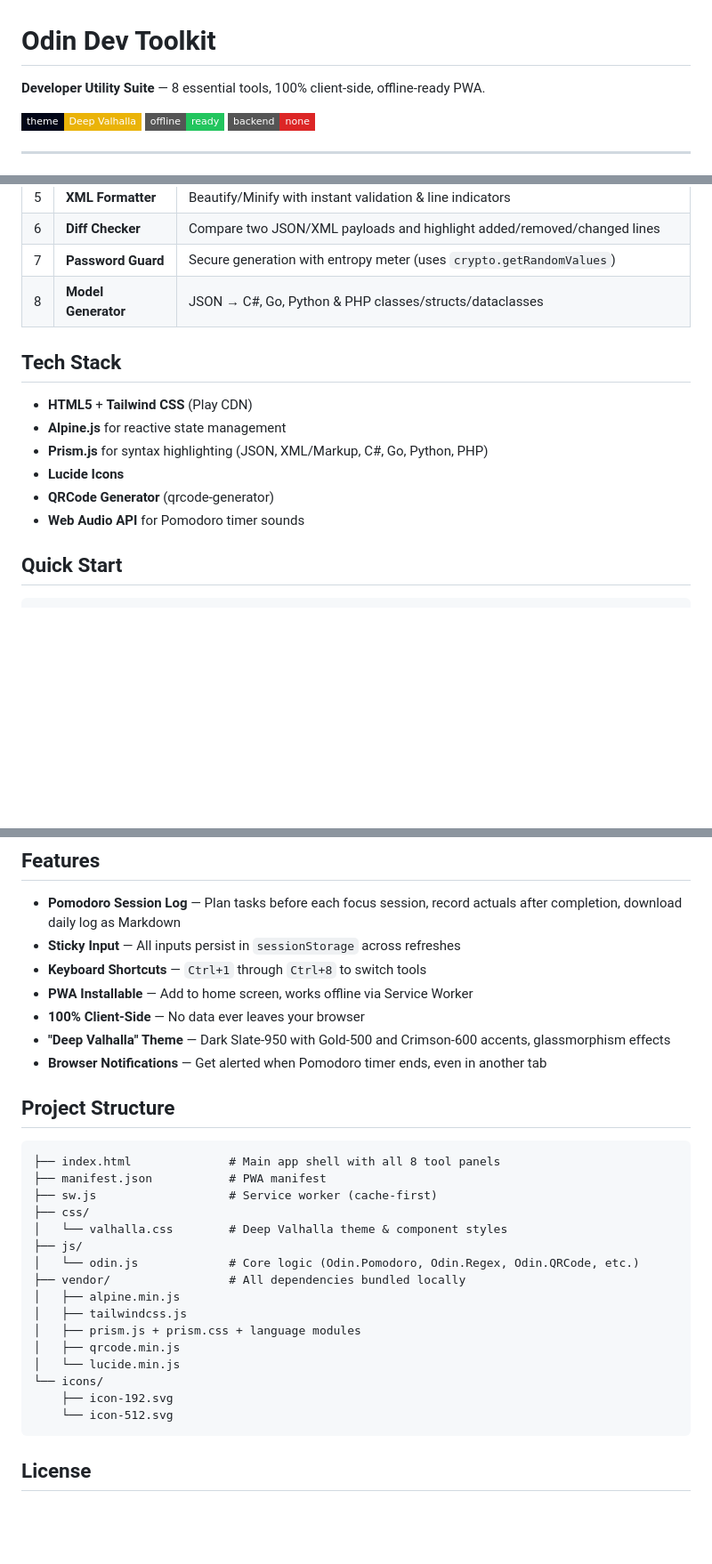
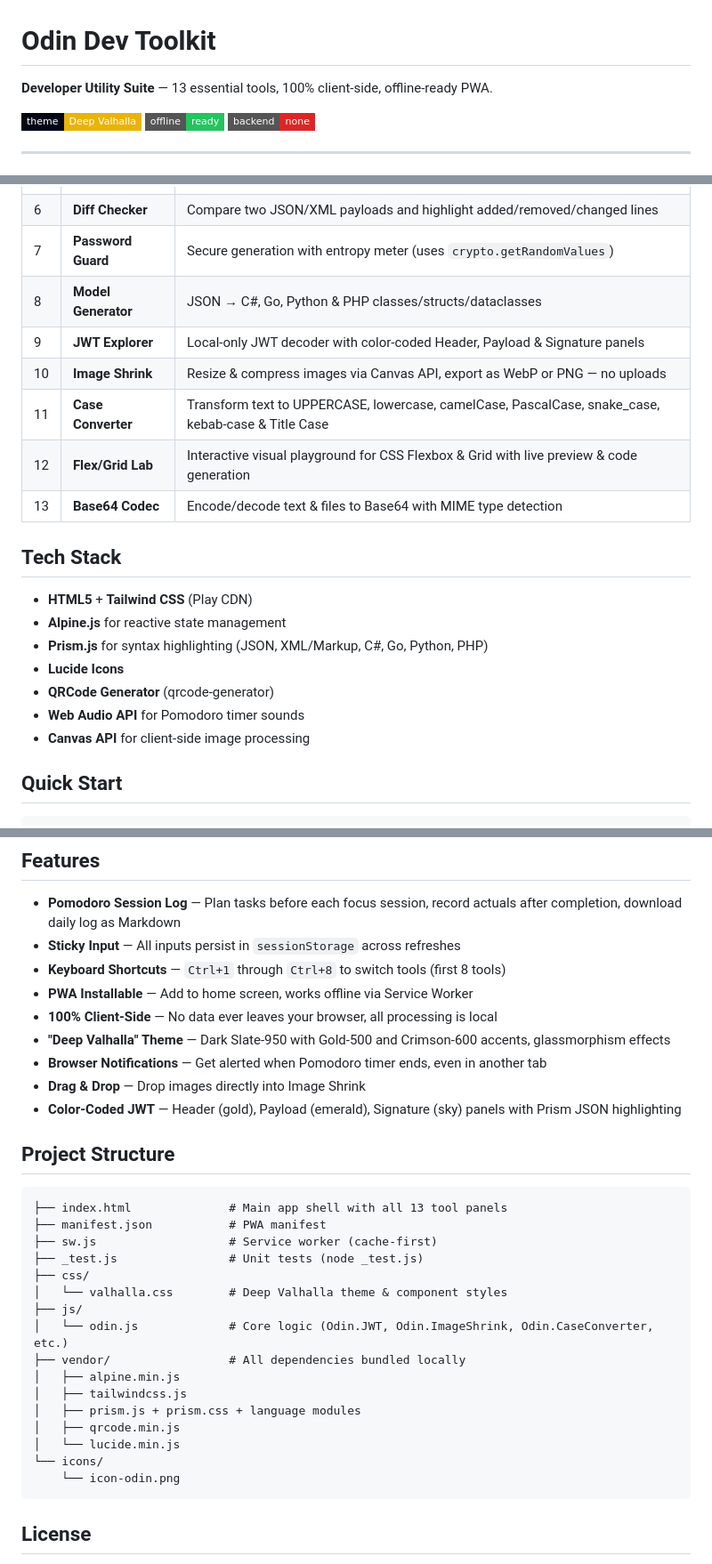
Before and after one commit to noerarief23/Odin-Dev-Toolkit, a Markdown page: README.md, 3 parts joined by grey strips. Shown at 89% size. Drawn GitHub-style; badges without logos; blank space fills up the shorter version.

Commit message:
feat: Update README to reflect new tools and enhancements in the Odin Dev Toolkit

````diff
--- a/README.md
+++ b/README.md
@@ -1,6 +1,6 @@
 # Odin Dev Toolkit
 
-**Developer Utility Suite** — 8 essential tools, 100% client-side, offline-ready PWA.
+**Developer Utility Suite** — 13 essential tools, 100% client-side, offline-ready PWA.
 
 ![Theme: Deep Valhalla](https://img.shields.io/badge/theme-Deep%20Valhalla-020617?style=flat-square&labelColor=020617&color=eab308)
 ![Offline Ready](https://img.shields.io/badge/offline-ready-22c55e?style=flat-square)
@@ -20,6 +20,11 @@
 | 6 | **Diff Checker** | Compare two JSON/XML payloads and highlight added/removed/changed lines |
 | 7 | **Password Guard** | Secure generation with entropy meter (uses `crypto.getRandomValues`) |
 | 8 | **Model Generator** | JSON → C#, Go, Python & PHP classes/structs/dataclasses |
+| 9 | **JWT Explorer** | Local-only JWT decoder with color-coded Header, Payload & Signature panels |
+| 10 | **Image Shrink** | Resize & compress images via Canvas API, export as WebP or PNG — no uploads |
+| 11 | **Case Converter** | Transform text to UPPERCASE, lowercase, camelCase, PascalCase, snake_case, kebab-case & Title Case |
+| 12 | **Flex/Grid Lab** | Interactive visual playground for CSS Flexbox & Grid with live preview & code generation |
+| 13 | **Base64 Codec** | Encode/decode text & files to Base64 with MIME type detection |
 
 ## Tech Stack
 
@@ -29,6 +34,7 @@
 - **Lucide Icons**
 - **QRCode Generator** (qrcode-generator)
 - **Web Audio API** for Pomodoro timer sounds
+- **Canvas API** for client-side image processing
 
 ## Quick Start
 
@@ -51,22 +57,25 @@ Then open `http://localhost:8000` (or simply open `index.html` directly).
 
 - **Pomodoro Session Log** — Plan tasks before each focus session, record actuals after completion, download daily log as Markdown
 - **Sticky Input** — All inputs persist in `sessionStorage` across refreshes
-- **Keyboard Shortcuts** — `Ctrl+1` through `Ctrl+8` to switch tools
+- **Keyboard Shortcuts** — `Ctrl+1` through `Ctrl+8` to switch tools (first 8 tools)
 - **PWA Installable** — Add to home screen, works offline via Service Worker
-- **100% Client-Side** — No data ever leaves your browser
+- **100% Client-Side** — No data ever leaves your browser, all processing is local
 - **"Deep Valhalla" Theme** — Dark Slate-950 with Gold-500 and Crimson-600 accents, glassmorphism effects
 - **Browser Notifications** — Get alerted when Pomodoro timer ends, even in another tab
+- **Drag & Drop** — Drop images directly into Image Shrink
+- **Color-Coded JWT** — Header (gold), Payload (emerald), Signature (sky) panels with Prism JSON highlighting
 
 ## Project Structure
 
 ```
-├── index.html              # Main app shell with all 8 tool panels
+├── index.html              # Main app shell with all 13 tool panels
 ├── manifest.json           # PWA manifest
 ├── sw.js                   # Service worker (cache-first)
+├── _test.js                # Unit tests (node _test.js)
 ├── css/
 │   └── valhalla.css        # Deep Valhalla theme & component styles
 ├── js/
-│   └── odin.js             # Core logic (Odin.Pomodoro, Odin.Regex, Odin.QRCode, etc.)
+│   └── odin.js             # Core logic (Odin.JWT, Odin.ImageShrink, Odin.CaseConverter, etc.)
 ├── vendor/                 # All dependencies bundled locally
 │   ├── alpine.min.js
 │   ├── tailwindcss.js
@@ -74,8 +83,7 @@ Then open `http://localhost:8000` (or simply open `index.html` directly).
 │   ├── qrcode.min.js
 │   └── lucide.min.js
 └── icons/
-    ├── icon-192.svg
-    └── icon-512.svg
+    └── icon-odin.png
 ```
 
 ## License
````
